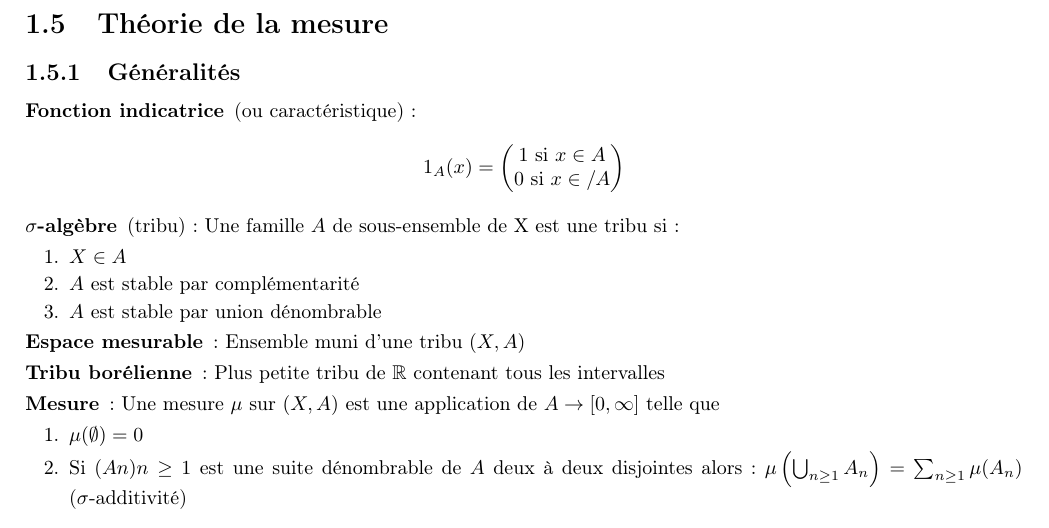
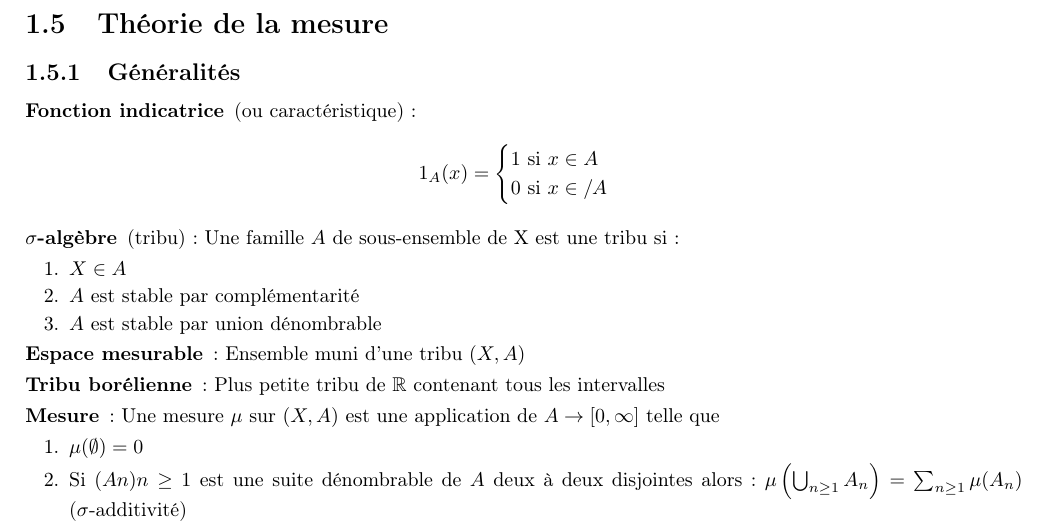
Before and after one commit to hlefebvr/math-utc, a LaTeX document (main.tex, which reads chapters/analyse_R/sections/mesure.tex): part of page 7 of 34, cut so that both start at the same text. Compiled offline with pdfLaTeX.

Commit message:
fix pmatrix -> cases

```diff
--- a/chapters/analyse_R/sections/mesure.tex
+++ b/chapters/analyse_R/sections/mesure.tex
@@ -2,11 +2,11 @@
 \begin{description}
 \item[Fonction indicatrice] (ou caractéristique) :
     \[1_A(x)=
-    \begin{pmatrix}
+    \begin{cases}
         1\textrm{ si }x \in A\\
         0\textrm{ si }x \in
     / A
-    \end{pmatrix}
+    \end{cases}
     \]
 \item[$\sigma$-algèbre] (tribu) : Une famille $A$ de sous-ensemble de X est une tribu si :
     \begin{enumerate}
```
Also changed, not shown: main.pdf.
